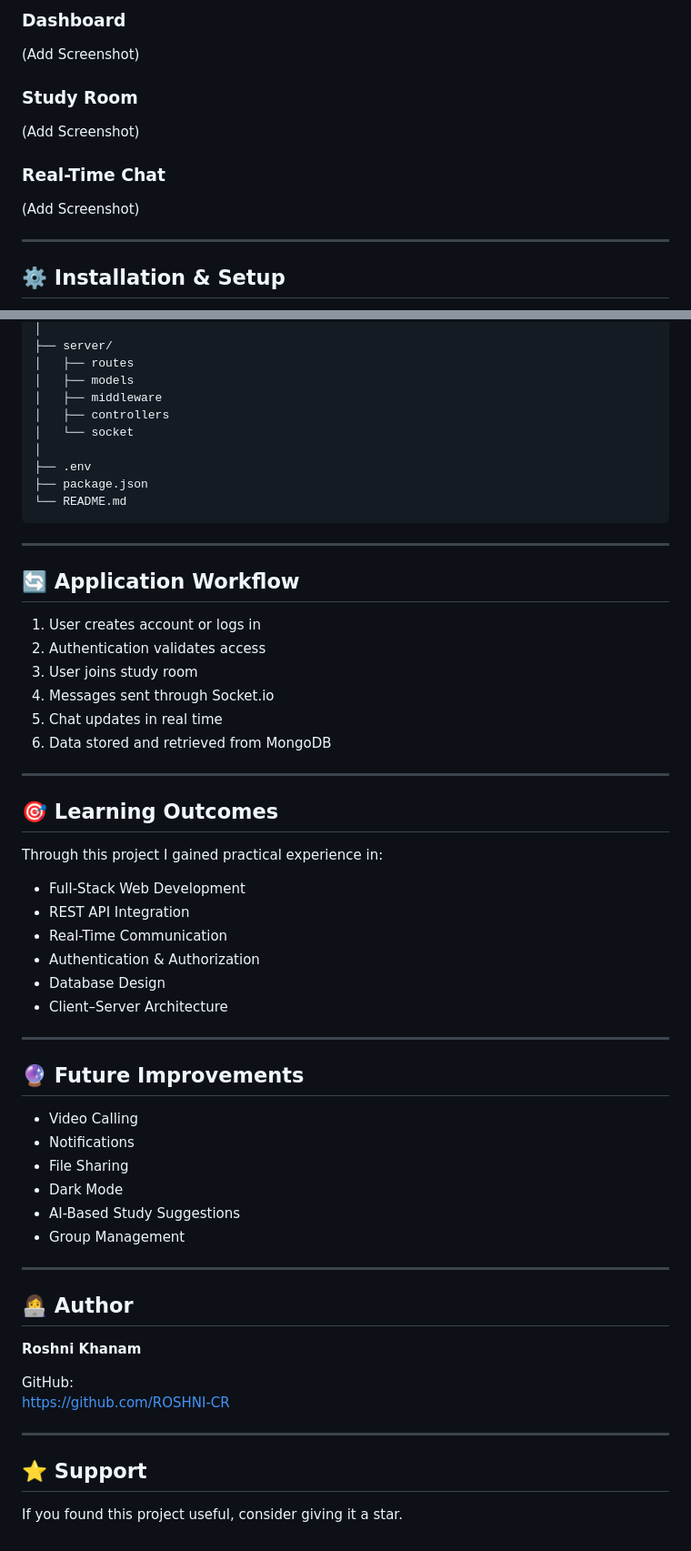
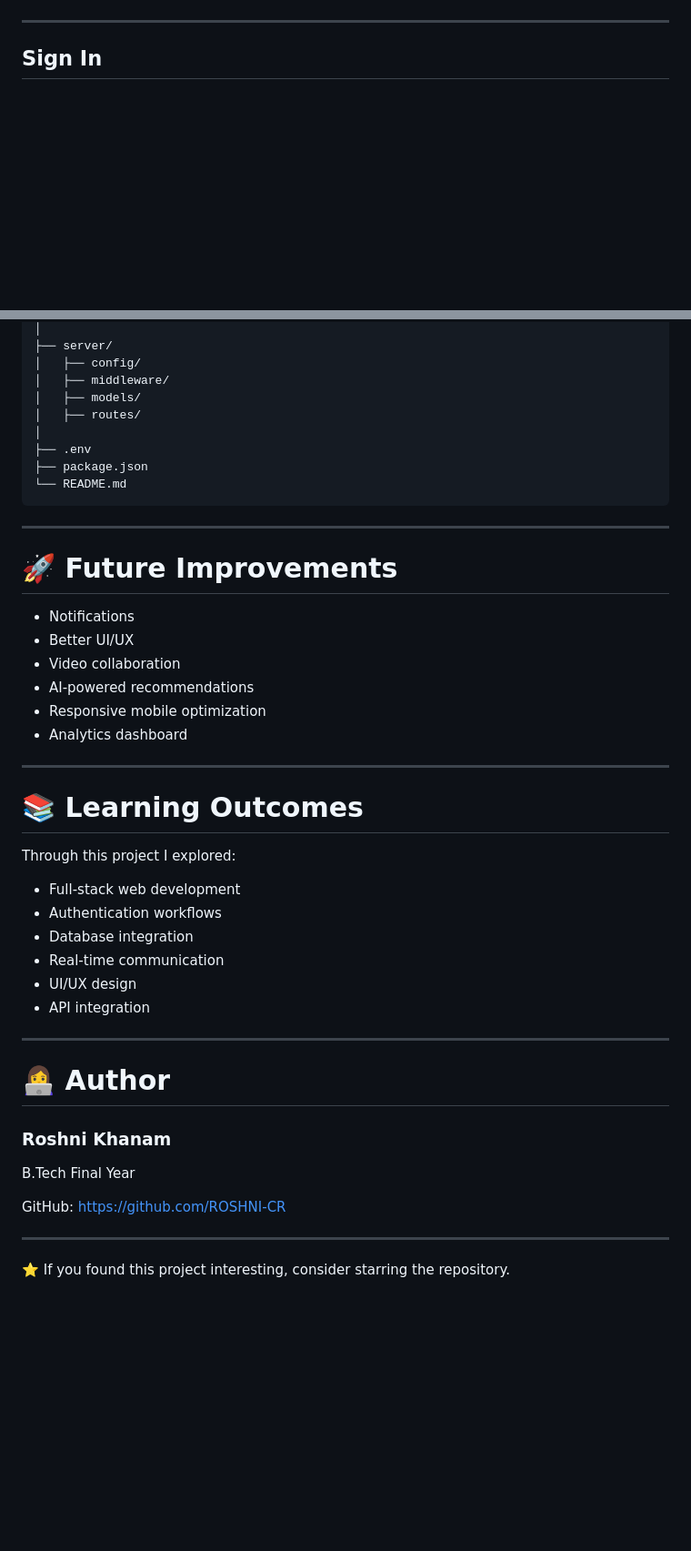
Before and after one commit to ROSHNI-CR/campus-collab, a Markdown page: README.md, 2 parts joined by grey strips. Shown at 91% size. GitHub-like rendering; blank space fills up the shorter version.

```diff
--- a/README.md
+++ b/README.md
@@ -74,14 +73,6 @@ MongoDB        Socket.io
 
-### Dashboard
-(Add Screenshot)
-
-### Study Room
-(Add Screenshot)
-
-### Real-Time Chat
-(Add Screenshot)
 
 ---
 
-## ⚙️ Installation & Setup
+## Sign In
 
@@ -145,10 +205,9 @@ CampusCollab
 │
 ├── server/
-│   ├── routes
-│   ├── models
-│   ├── middleware
-│   ├── controllers
-│   └── socket
+│   ├── config/
+│   ├── middleware/
+│   ├── models/
+│   ├── routes/
 │
 ├── .env
 ├── package.json
@@ -157,52 +216,39 @@ CampusCollab
 
 ---
 
-## 🔄 Application Workflow
+# 🚀 Future Improvements
 
-1. User creates account or logs in
-2. Authentication validates access
-3. User joins study room
-4. Messages sent through Socket.io
-5. Chat updates in real time
-6. Data stored and retrieved from MongoDB
+* Notifications
+* Better UI/UX
+* Video collaboration
+* AI-powered recommendations
+* Responsive mobile optimization
+* Analytics dashboard
 
 ---
 
-## 🎯 Learning Outcomes
+# 📚 Learning Outcomes
 
-Through this project I gained practical experience in:
+Through this project I explored:
 
-- Full-Stack Web Development
-- REST API Integration
-- Real-Time Communication
-- Authentication & Authorization
-- Database Design
-- Client–Server Architecture
+* Full-stack web development
+* Authentication workflows
+* Database integration
+* Real-time communication
+* UI/UX design
+* API integration
 
 ---
 
-## 🔮 Future Improvements
+# 👩‍💻 Author
 
-- Video Calling
-- Notifications
-- File Sharing
-- Dark Mode
-- AI-Based Study Suggestions
-- Group Management
+### Roshni Khanam
 
----
-
-## 👩‍💻 Author
-
-**Roshni Khanam**
+B.Tech Final Year
 
 GitHub:
 https://github.com/ROSHNI-CR
 
-
-
 ---
 
-## ⭐ Support
-
-If you found this project useful, consider giving it a star.
+⭐ If you found this project interesting, consider starring the repository.
```
Also changed, not shown: other parts of README.md (+150 -82 lines).
